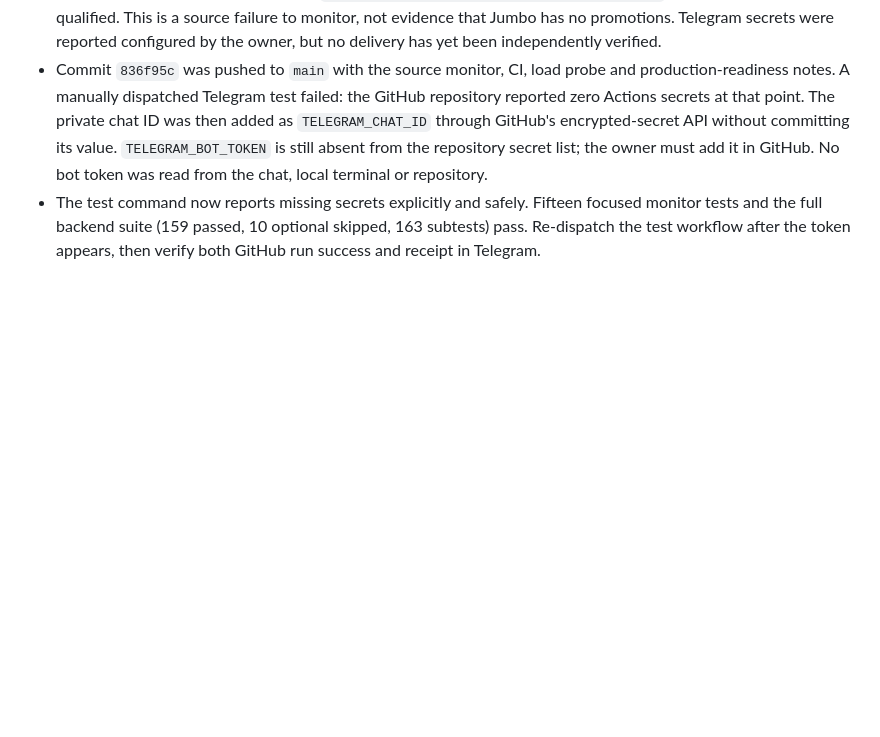
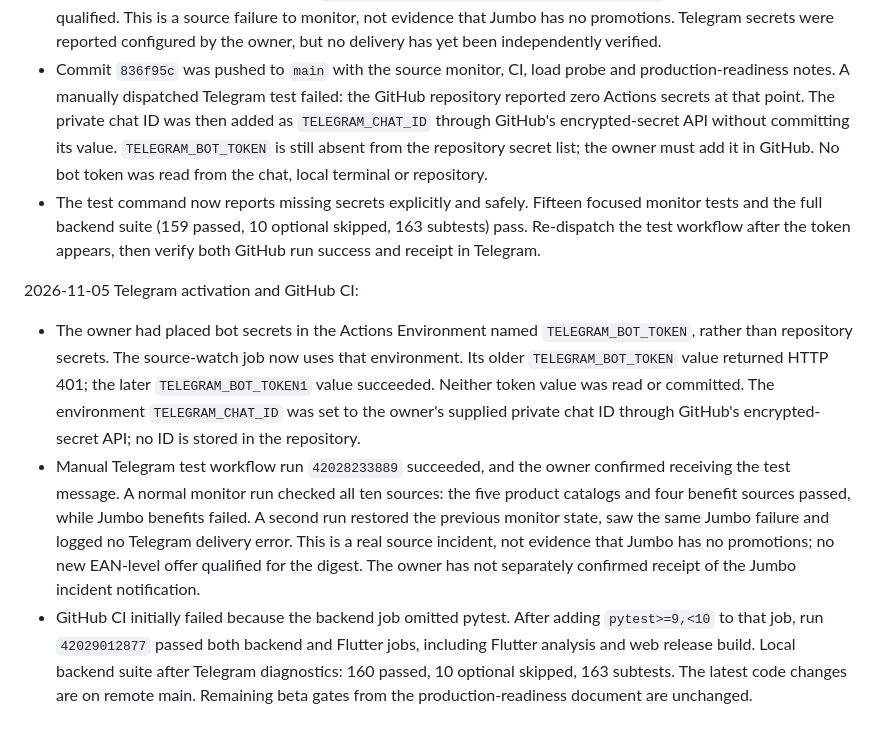
Before and after one commit to tobmnno/ConViene-, a Markdown page: AGENTS.md, the part around the change. Drawn GitHub-style; blank space fills up the shorter version.

Commit message:
Document live Telegram and CI verification

```diff
--- a/AGENTS.md
+++ b/AGENTS.md
@@ -762,3 +762,26 @@ when available; keep all unverified offers out of the calculable total.
   focused monitor tests and the full backend suite (159 passed, 10 optional
   skipped, 163 subtests) pass. Re-dispatch the test workflow after the token
   appears, then verify both GitHub run success and receipt in Telegram.
+
+2026-11-05 Telegram activation and GitHub CI:
+- The owner had placed bot secrets in the Actions Environment named
+  `TELEGRAM_BOT_TOKEN`, rather than repository secrets. The source-watch job
+  now uses that environment. Its older `TELEGRAM_BOT_TOKEN` value returned
+  HTTP 401; the later `TELEGRAM_BOT_TOKEN1` value succeeded. Neither token
+  value was read or committed. The environment `TELEGRAM_CHAT_ID` was set to
+  the owner's supplied private chat ID through GitHub's encrypted-secret API;
+  no ID is stored in the repository.
+- Manual Telegram test workflow run `42028233889` succeeded, and the owner
+  confirmed receiving the test message. A normal monitor run checked all ten
+  sources: the five product catalogs and four benefit sources passed, while
+  Jumbo benefits failed. A second run restored the previous monitor state,
+  saw the same Jumbo failure and logged no Telegram delivery error. This is a
+  real source incident, not evidence that Jumbo has no promotions; no new
+  EAN-level offer qualified for the digest. The owner has not separately
+  confirmed receipt of the Jumbo incident notification.
+- GitHub CI initially failed because the backend job omitted pytest. After
+  adding `pytest>=9,<10` to that job, run `42029012877` passed both backend
+  and Flutter jobs, including Flutter analysis and web release build. Local
+  backend suite after Telegram diagnostics: 160 passed, 10 optional skipped,
+  163 subtests. The latest code changes are on remote main. Remaining beta
+  gates from the production-readiness document are unchanged.
```
